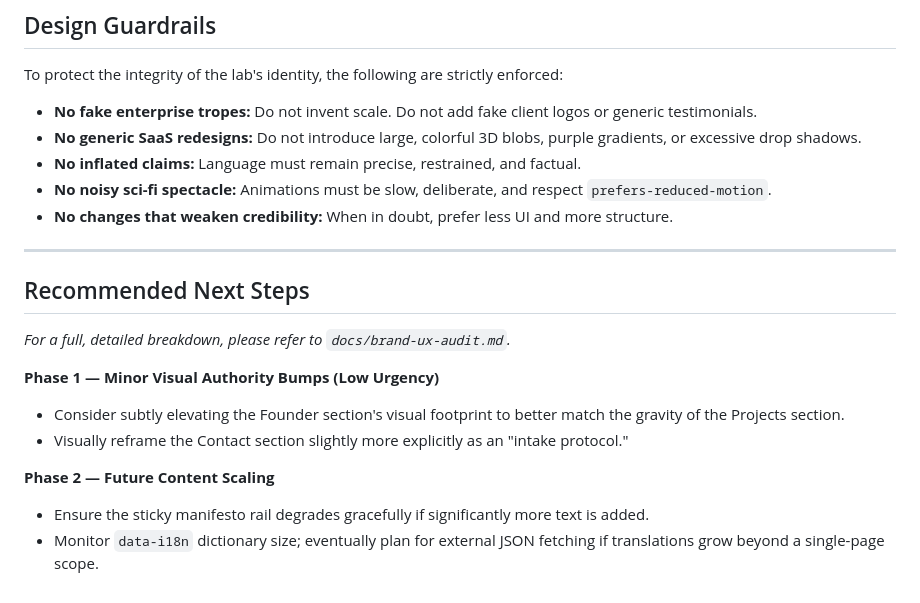
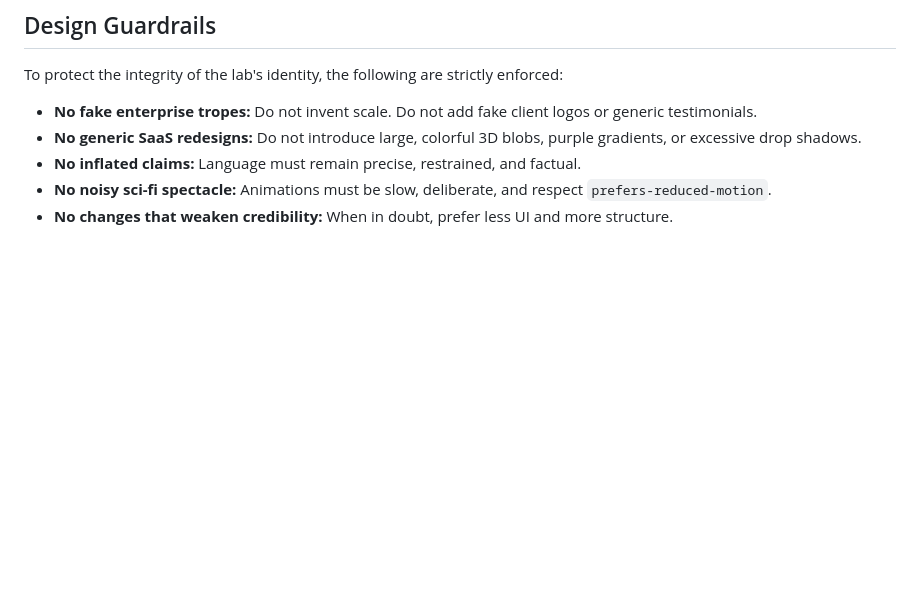
Before and after one commit to The-Velveteen-Project/the-velveteen-project, a Markdown page: README.md, the part around the change. Drawn GitHub-style; blank space fills up the shorter version.

Commit message:
docs: finalize design system and UX documentation in README

```diff
--- a/README.md
+++ b/README.md
@@ -57,16 +57,3 @@ To protect the integrity of the lab's identity, the following are strictly enfor
 - **No inflated claims:** Language must remain precise, restrained, and factual.
 - **No noisy sci-fi spectacle:** Animations must be slow, deliberate, and respect `prefers-reduced-motion`.
 - **No changes that weaken credibility:** When in doubt, prefer less UI and more structure.
-
----
-
-## Recommended Next Steps
-*For a full, detailed breakdown, please refer to `docs/brand-ux-audit.md`.*
-
-**Phase 1 — Minor Visual Authority Bumps (Low Urgency)**
-- Consider subtly elevating the Founder section's visual footprint to better match the gravity of the Projects section.
-- Visually reframe the Contact section slightly more explicitly as an "intake protocol."
-
-**Phase 2 — Future Content Scaling**
-- Ensure the sticky manifesto rail degrades gracefully if significantly more text is added.
-- Monitor `data-i18n` dictionary size; eventually plan for external JSON fetching if translations grow beyond a single-page scope.
```
